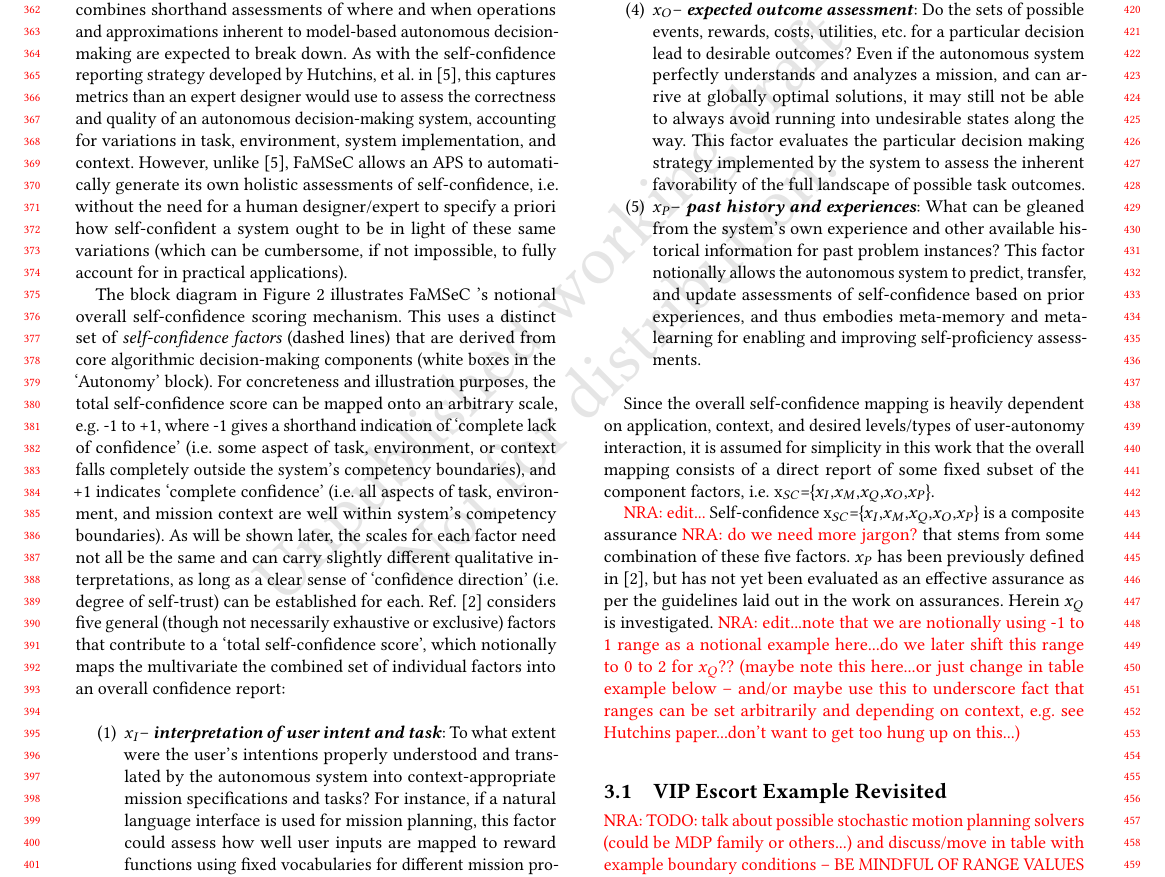
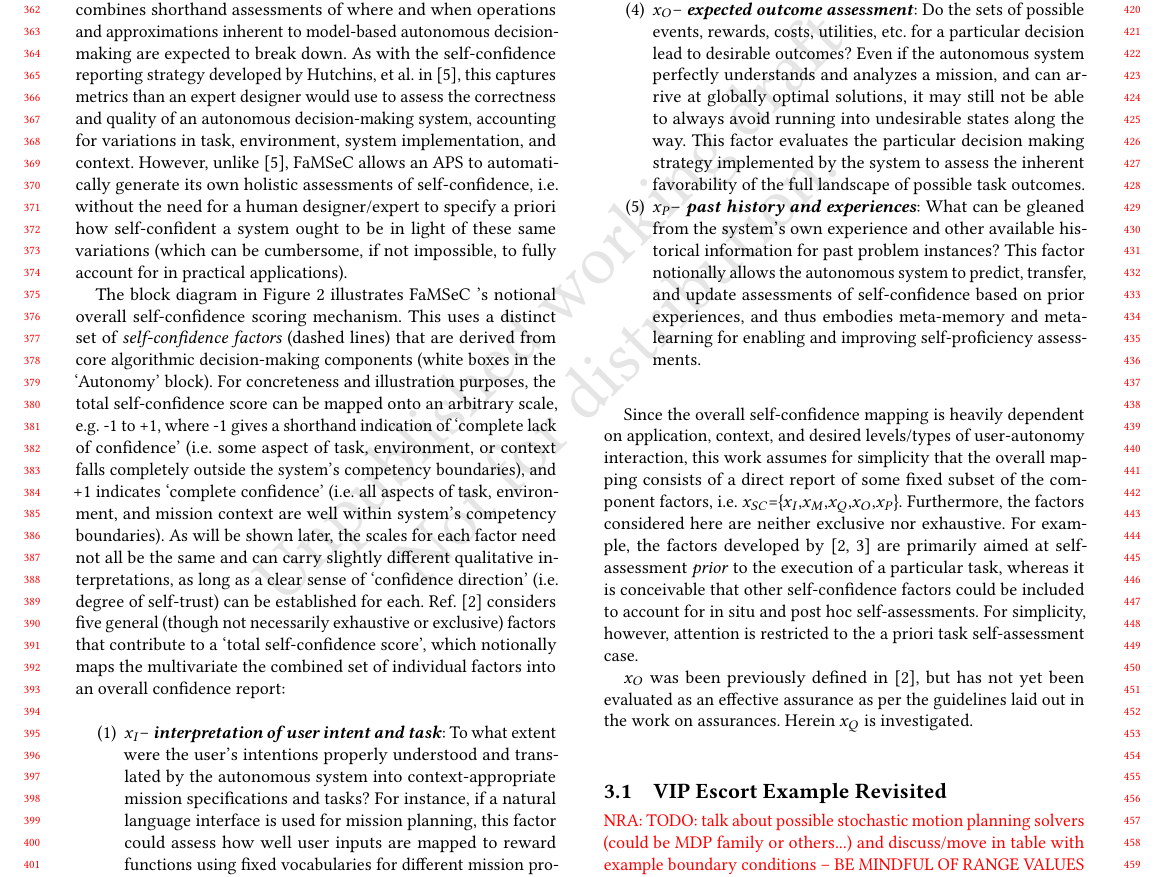
Before and after one commit to bisraelsen/SolverQuality, a LaTeX paper (main.tex, which reads FaMSeC.tex): part of page 4 of 10, cut so that both start at the same text. Compiled offline with pdfLaTeX.

Commit message:
Updates from ShareLaTeX

```diff
--- a/FaMSeC.tex
+++ b/FaMSeC.tex
@@ -43,12 +43,12 @@ This factor notionally allows the autonomous system to predict, transfer, and up
 \end{enumerate}
 
 
-    Since the overall self-confidence mapping is heavily dependent on application, context, and desired levels/types of user-autonomy interaction, it is assumed for simplicity in this work that the overall mapping consists of a direct report of some fixed subset of the component factors, i.e. \xSC.
-    %%Incidentally, these characteristics of self-confidence (i.e. self-trust) component factors are not dissimilar from the multidimensional and contextual nature of the component factors that comprise human trust.
+Since the overall self-confidence mapping is heavily dependent on application, context, and desired levels/types of user-autonomy interaction, this work assumes for simplicity that the overall mapping consists of a direct report of some fixed subset of the component factors, i.e. \xSC.
+Furthermore, the factors considered here are neither exclusive nor exhaustive. For example, the factors developed by \cite{Aitken2016-cv, Aitken2016-fb} are primarily aimed at self-assessment \emph{prior} to the execution of a particular task, whereas it is conceivable that other self-confidence factors could be included to account for in situ and post hoc self-assessments. For simplicity, however, attention is restricted to the a priori task self-assessment case.
+%%Incidentally, these characteristics of self-confidence (i.e. self-trust) component factors are not dissimilar from the multidimensional and contextual nature of the component factors that comprise human trust.
 
-
-
-    \nisar{edit...} Self-confidence \xSC{} is a composite assurance \nisar{do we need more jargon?} that stems from some combination of these five factors. \xP{} has been previously defined in \cite{Aitken2016-cv}, but has not yet been evaluated as an effective assurance as per the guidelines laid out in the work on assurances. Herein \xQ{} is investigated. \nisar{edit...note that we are notionally using -1 to 1 range as a notional example here...do we later shift this range to 0 to 2 for \xQ?? (maybe note this here...or just change in table example below -- and/or maybe use this to underscore fact that ranges can be set arbitrarily and depending on context, e.g. see Hutchins paper...don't want to get too hung up on this...) }
+%\nisar{edit...} Self-confidence \xSC{} is a composite assurance \nisar{do we need more jargon?} that stems from some combination of these five factors.
+\xO{} was been previously defined in \cite{Aitken2016-cv}, but has not yet been evaluated as an effective assurance as per the guidelines laid out in the work on assurances. Herein \xQ{} is investigated.
 
 \subsection{VIP Escort Example Revisited}
 \nisar{TODO: talk about possible stochastic motion planning solvers (could be MDP family or others...) and discuss/move in table with example boundary conditions -- BE MINDFUL OF RANGE VALUES AS PER NOTE ABOVE...transition to talking about computation: start with pointing to Matt's thesis work for outcome assessment with brief mention of UPM/LPM...then transition to next section on how to compute solver quality}
--- a/main.tex
+++ b/main.tex
@@ -59,7 +59,7 @@
 \newcommand{\xP}{$x_P$} %past performance
 \newcommand{\xI}{$x_I$}
 \newcommand{\xM}{$x_M$}
-\newcommand{\xSC}{x$_{SC}$=\{\xI,\xM,\xQ,\xO,\xP \}}
+\newcommand{\xSC}{$x_{SC}$=\{\xI,\xM,\xQ,\xO,\xP \}}
 \newcommand{\dkl}{$D_{KL}$}
 %%%%%%%%%%
 \newcommand{\hlr}[1]{{\color{red} #1}}
```
